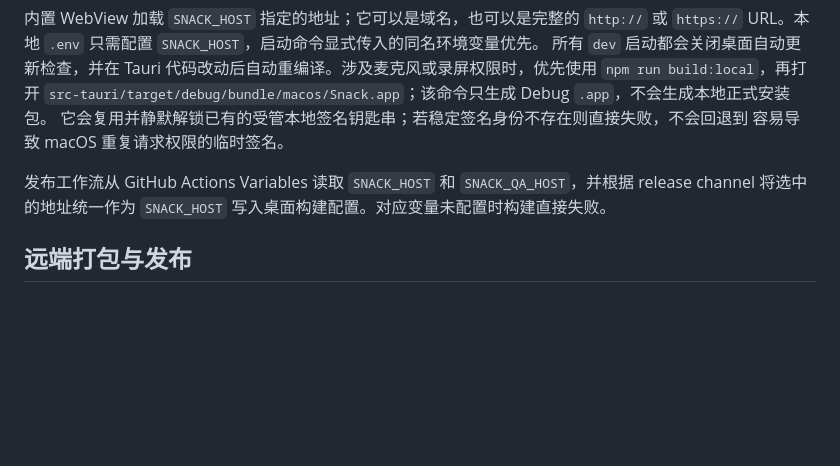
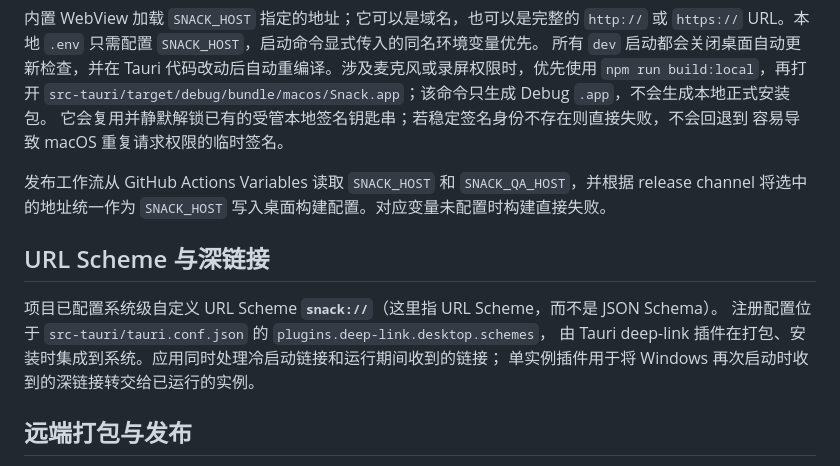
Before and after one commit to yaowu-ai/snack-desktop, a Markdown page: README.md, the part around the change. Drawn GitHub-style; blank space fills up the shorter version.

Commit message:
feat: update readme

```diff
--- a/README.md
+++ b/README.md
@@ -53,6 +53,14 @@ Tauri 代码改动后自动重编译。涉及麦克风或录屏权限时，优
 发布工作流从 GitHub Actions Variables 读取 `SNACK_HOST` 和 `SNACK_QA_HOST`，并根据 release
 channel 将选中的地址统一作为 `SNACK_HOST` 写入桌面构建配置。对应变量未配置时构建直接失败。
 
+## URL Scheme 与深链接
+
+项目已配置系统级自定义 URL Scheme **`snack://`**（这里指 URL Scheme，而不是 JSON Schema）。
+注册配置位于 `src-tauri/tauri.conf.json` 的 `plugins.deep-link.desktop.schemes`，
+由 Tauri deep-link 插件在打包、安装时集成到系统。应用同时处理冷启动链接和运行期间收到的链接；
+单实例插件用于将 Windows 再次启动时收到的深链接转交给已运行的实例。
+
+
 ## 远端打包与发布
 
 GitHub Actions 在推送符合条件的 tag 时触发构建。tag 支持 `v*` 或 `*.*.*` 形式，但版本最终必须是 `x.y.z` 或 `vX.Y.Z`，例如 `1.2.3`、`v1.2.3`。
```
